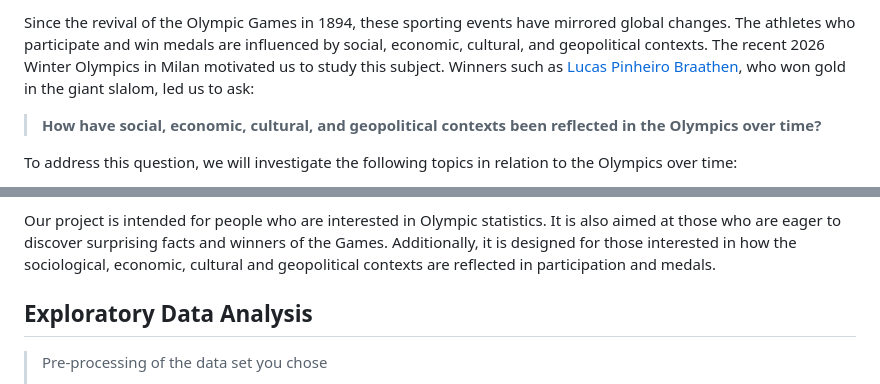
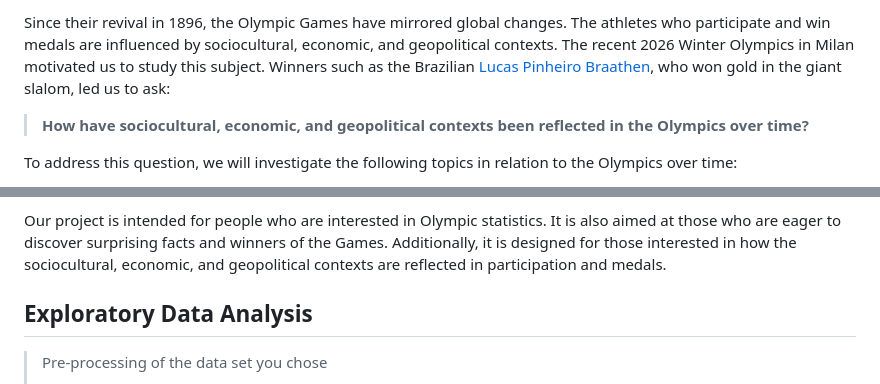
Before and after one commit to com-480-data-visualization/DataRizz, a Markdown page: milestones/milestone1/Milestone1.md, 2 parts joined by grey strips. Drawn GitHub-style.

Commit message:
docs: update sociocultural README

```diff
--- a/milestones/milestone1/Milestone1.md
+++ b/milestones/milestone1/Milestone1.md
@@ -34,9 +34,9 @@ The final dataset (`olympics.csv`) combines Olympic results with GDP, population
 
-Since the revival of the Olympic Games in 1894, these sporting events have mirrored global changes.
-The athletes who participate and win medals are influenced by social, economic, cultural, and geopolitical contexts.
+Since their revival in 1896, the Olympic Games have mirrored global changes.
+The athletes who participate and win medals are influenced by sociocultural, economic, and geopolitical contexts.
 The recent 2026 Winter Olympics in Milan motivated us to study this subject.
-Winners such as [Lucas Pinheiro Braathen](https://www.olympics.com/en/milano-cortina-2026/news/lucas-pinheiro-braathen-wins-giant-slalom-gold-brazil-s-first-ever-winter-olympics-medal), who won gold in the giant slalom, led us to ask:
-> **How have social, economic, cultural, and geopolitical contexts been reflected in the Olympics over time?**
+Winners such as the Brazilian [Lucas Pinheiro Braathen](https://www.olympics.com/en/milano-cortina-2026/news/lucas-pinheiro-braathen-wins-giant-slalom-gold-brazil-s-first-ever-winter-olympics-medal), who won gold in the giant slalom, led us to ask:
+> **How have sociocultural, economic, and geopolitical contexts been reflected in the Olympics over time?**
 
 To address this question, we will investigate the following topics in relation to the Olympics over time:
 - inequalities in gender;
@@ -53,7 +53,7 @@ Our website will be structured into several tabs:
 
 Our project is intended for people who are interested in Olympic statistics.
 It is also aimed at those who are eager to discover surprising facts and winners of the Games.
-Additionally, it is designed for those interested in how the sociological, economic, cultural and geopolitical contexts are reflected in participation and medals.
+Additionally, it is designed for those interested in how the sociocultural, economic, and geopolitical contexts are reflected in participation and medals.
 
 
 ## Exploratory Data Analysis
```
Also changed, not shown: other parts of milestones/milestone1/Milestone1.md (+1 -1 lines).
